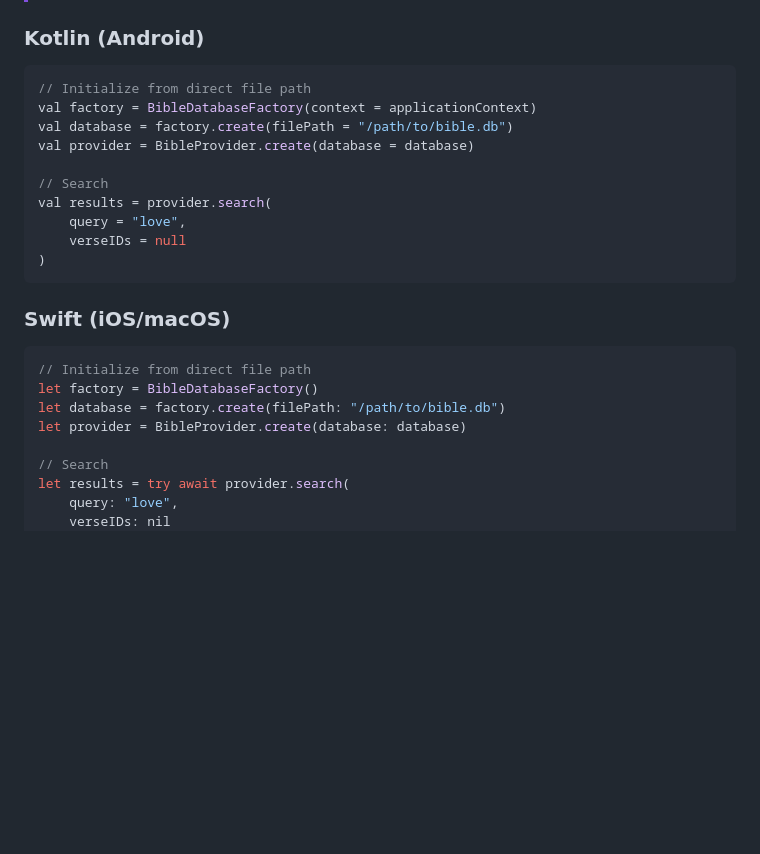
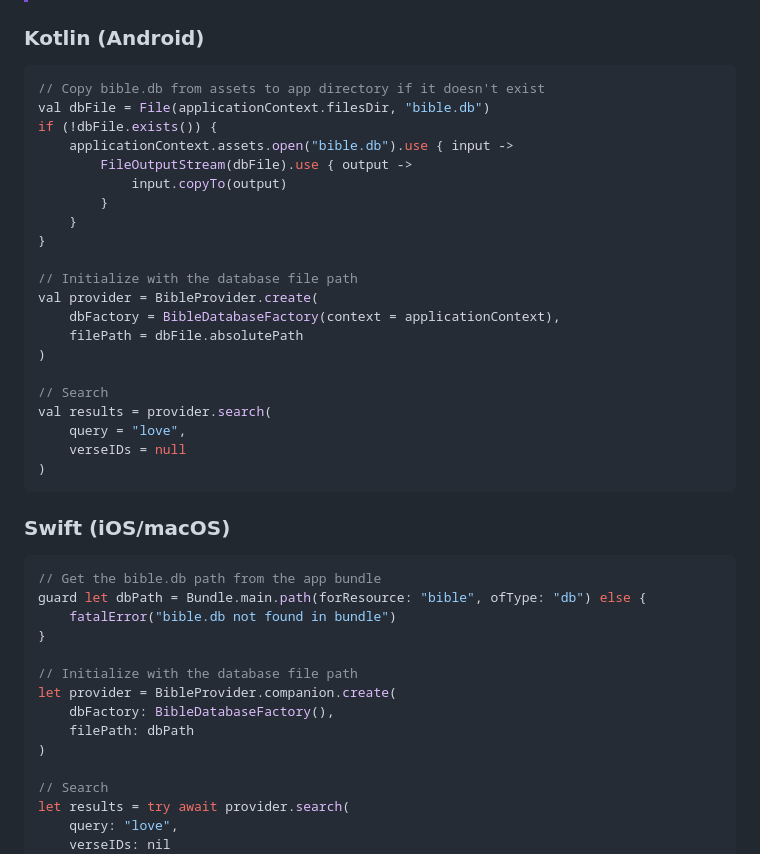
Before and after one commit to VerseWell/biblekit-kmp, a Markdown page: README.md, the part around the change. Drawn GitHub-style; blank space fills up the shorter version.

Commit message:
Update Readme file with usage example

````diff
--- a/README.md
+++ b/README.md
@@ -62,10 +62,21 @@ If you prefer using native Swift instead of Kotlin Multiplatform, we maintain a
 ### Kotlin (Android)
 
 ```kotlin
-// Initialize from direct file path
-val factory = BibleDatabaseFactory(context = applicationContext)
-val database = factory.create(filePath = "/path/to/bible.db")
-val provider = BibleProvider.create(database = database)
+// Copy bible.db from assets to app directory if it doesn't exist
+val dbFile = File(applicationContext.filesDir, "bible.db")
+if (!dbFile.exists()) {
+    applicationContext.assets.open("bible.db").use { input ->
+        FileOutputStream(dbFile).use { output ->
+            input.copyTo(output)
+        }
+    }
+}
+
+// Initialize with the database file path
+val provider = BibleProvider.create(
+    dbFactory = BibleDatabaseFactory(context = applicationContext),
+    filePath = dbFile.absolutePath
+)
 
 // Search
 val results = provider.search(
@@ -77,10 +88,16 @@ val results = provider.search(
 ### Swift (iOS/macOS)
 
 ```swift
-// Initialize from direct file path
-let factory = BibleDatabaseFactory()
-let database = factory.create(filePath: "/path/to/bible.db")
-let provider = BibleProvider.create(database: database)
+// Get the bible.db path from the app bundle
+guard let dbPath = Bundle.main.path(forResource: "bible", ofType: "db") else {
+    fatalError("bible.db not found in bundle")
+}
+
+// Initialize with the database file path
+let provider = BibleProvider.companion.create(
+    dbFactory: BibleDatabaseFactory(),
+    filePath: dbPath
+)
 
 // Search
 let results = try await provider.search(
````
